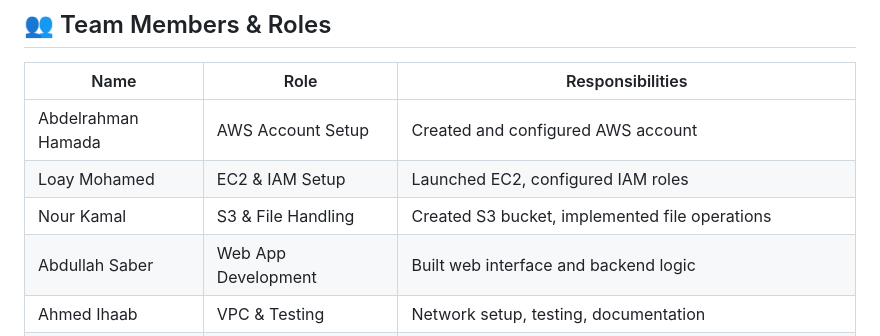
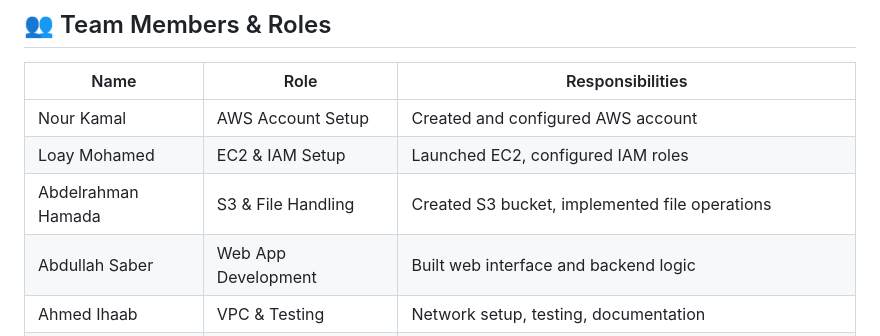
Before and after one commit to abdallahsaber065/cloud-project, a Markdown page: README.md, the part around the change. Drawn GitHub-style.

Commit message:
feat: Update team roles in README.md to reflect accurate responsibilities

```diff
--- a/README.md
+++ b/README.md
@@ -84,9 +84,9 @@ The application is designed to be deployed on AWS infrastructure:
 
 | Name               | Role                   | Responsibilities                                                       |
 | ------------------ | ---------------------- | ---------------------------------------------------------------------- |
-| Abdelrahman Hamada | AWS Account Setup      | Created and configured AWS account                                     |
+| Nour Kamal         | AWS Account Setup      | Created and configured AWS account                                     |
 | Loay Mohamed       | EC2 & IAM Setup        | Launched EC2, configured IAM roles                                     |
-| Nour Kamal         | S3 & File Handling     | Created S3 bucket, implemented file operations                         |
+| Abdelrahman Hamada | S3 & File Handling     | Created S3 bucket, implemented file operations                         |
 | Abdullah Saber     | Web App Development    | Built web interface and backend logic                                  |
 | Ahmed Ihaab        | VPC & Testing          | Network setup, testing, documentation                                  |
 | Yousef Bakr        | Test and Documentation | Tested the app, ensured functionality, and compiled the project report |
```
